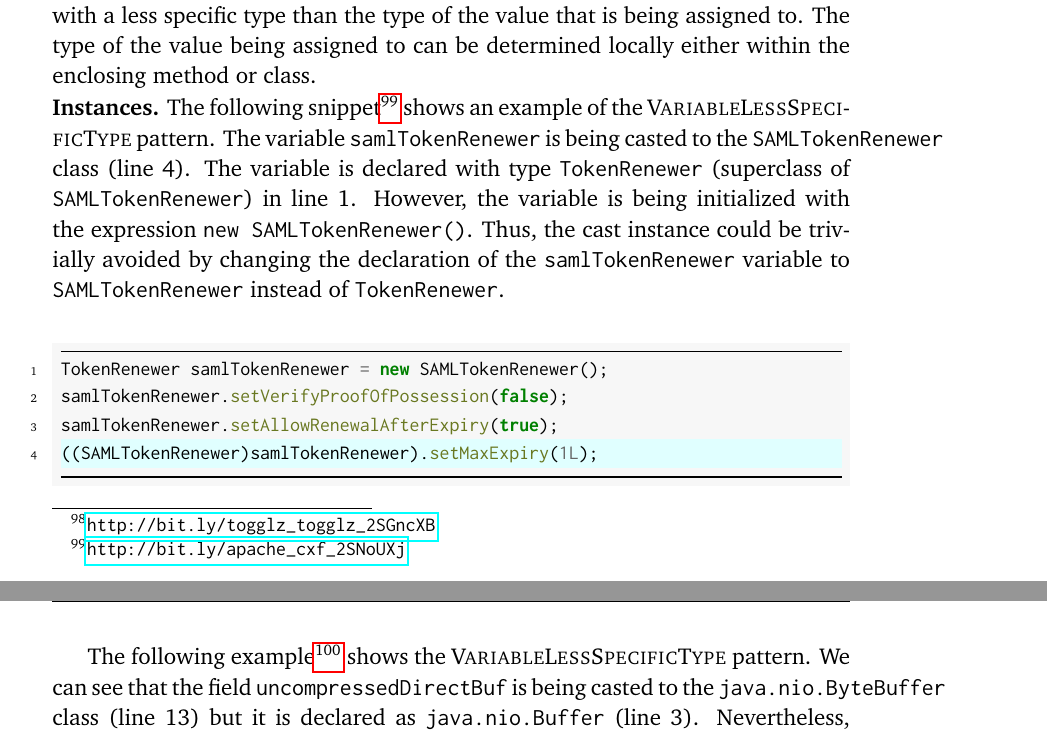
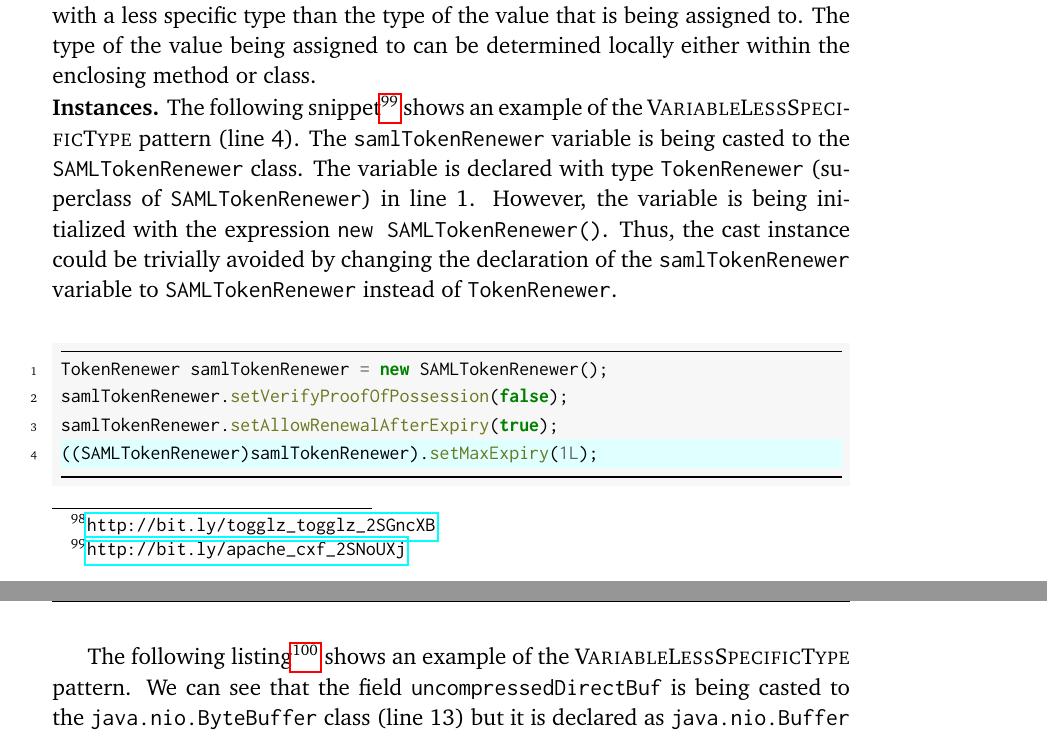
Before and after one commit to acuarica/phd-thesis, a LaTeX thesis (phd-thesis.tex, which reads chapters/casts/VariableLessSpecificType.tex): two parts of pages 110 and 111 of 150, joined at a grey line, cut so that both start at the same text. Compiled offline with pdfLaTeX.

Commit message:
Formatting.

```diff
--- a/chapters/casts/VariableLessSpecificType.tex
+++ b/chapters/casts/VariableLessSpecificType.tex
@@ -11,8 +11,8 @@ either within the enclosing method or class.
 %
 The following snippet%
 \footnote{\url{http://bit.ly/apache_cxf_2SNoUXj}}
-shows an example of the \thisp{} pattern.
-The variable \code{samlTokenRenewer} is being casted to the \code{SAMLTokenRenewer} class (line 4).
+shows an example of the \thisp{} pattern (line 4).
+The \code{samlTokenRenewer} variable is being casted to the \code{SAMLTokenRenewer} class.
 The variable is declared with type \code{TokenRenewer} (superclass of \code{SAMLTokenRenewer}) in line 1.
 However, the variable is being initialized with the expression \code{new SAMLTokenRenewer()}.
 Thus, the cast instance could be trivially avoided by changing the declaration of the \code{samlTokenRenewer} variable to \code{SAMLTokenRenewer} instead of \code{TokenRenewer}.
@@ -25,9 +25,9 @@ samlTokenRenewer.setAllowRenewalAfterExpiry(true);
 ((SAMLTokenRenewer)samlTokenRenewer).setMaxExpiry(1L);
 \end{minted}
 
-The following example%
+The following listing%
 \footnote{\url{http://bit.ly/facebookarchive_hadoop-20_2FuDeO7}}
-shows the \thisp{} pattern.
+shows an example of the \thisp{} pattern.
 We can see that the field \code{uncompressedDirectBuf} is being casted to the \code{java.nio.ByteBuffer} class (line $13$) but it is declared as \code{java.nio.Buffer} (line $3$).
 Nevertheless, the field is assigned only once in the constructor (line $7$)
 with a value of type \code{java.nio.ByteBuffer}.
```
